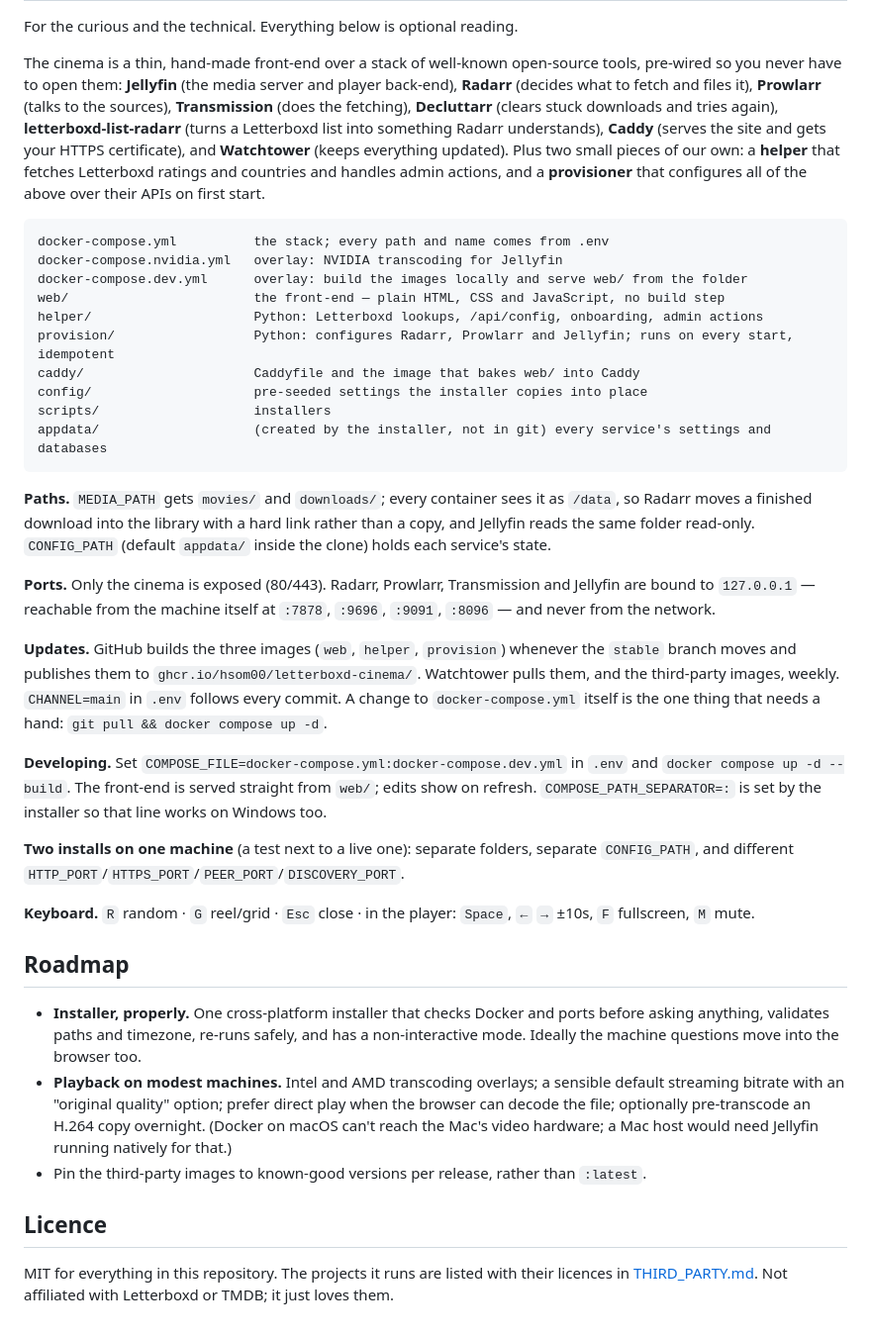
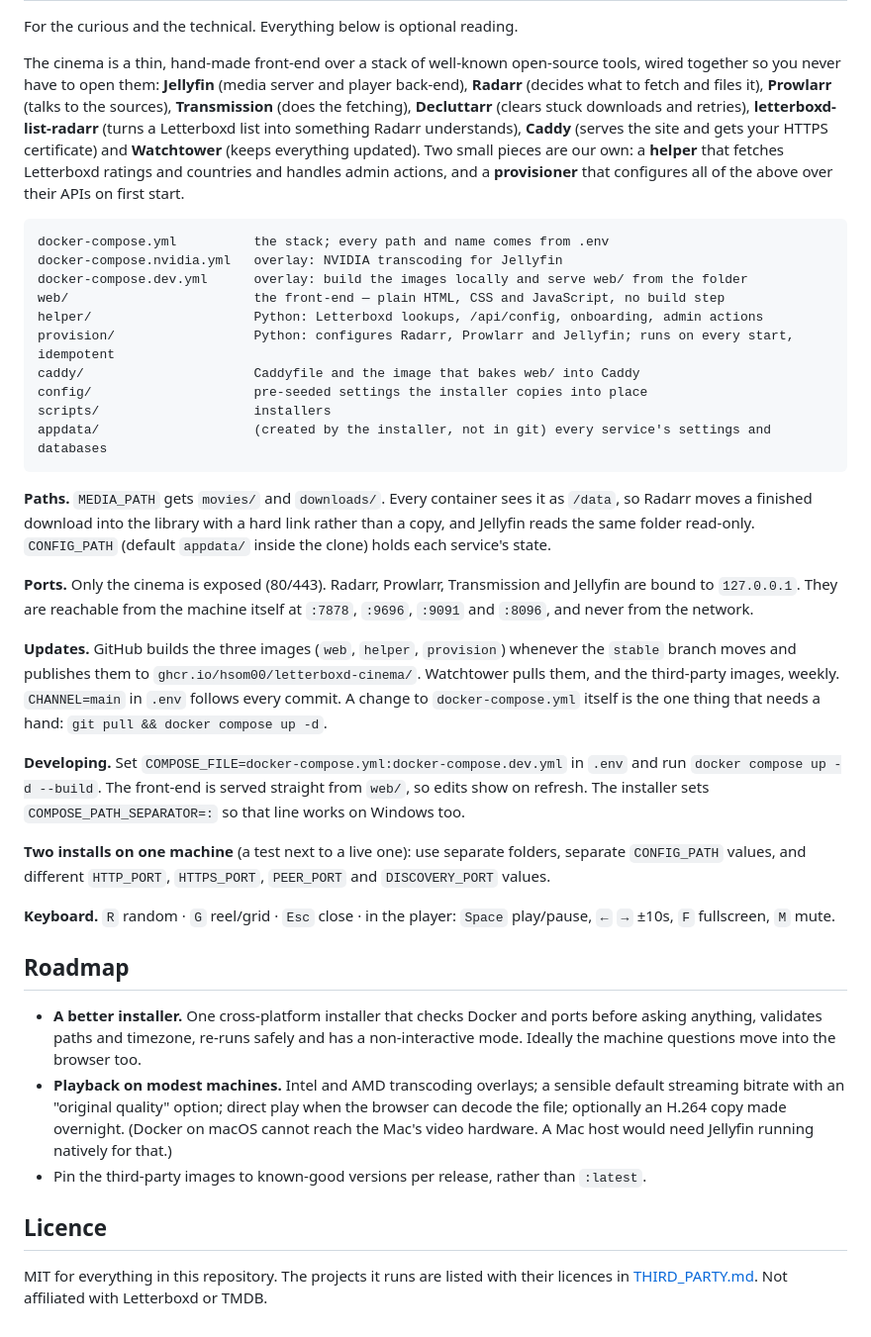
Before and after one commit to hsom00/letterboxd-cinema, a Markdown page: README.md, the part around one of its changes. Shown at 99% size. GitHub-like rendering.

````diff
--- a/README.md
+++ b/README.md
@@ -52,7 +57,7 @@ A word on responsibility: the cinema fetches films from public sources you choos
 
 For the curious and the technical. Everything below is optional reading.
 
-The cinema is a thin, hand-made front-end over a stack of well-known open-source tools, pre-wired so you never have to open them: **Jellyfin** (the media server and player back-end), **Radarr** (decides what to fetch and files it), **Prowlarr** (talks to the sources), **Transmission** (does the fetching), **Decluttarr** (clears stuck downloads and tries again), **letterboxd-list-radarr** (turns a Letterboxd list into something Radarr understands), **Caddy** (serves the site and gets your HTTPS certificate), and **Watchtower** (keeps everything updated). Plus two small pieces of our own: a **helper** that fetches Letterboxd ratings and countries and handles admin actions, and a **provisioner** that configures all of the above over their APIs on first start.
+The cinema is a thin, hand-made front-end over a stack of well-known open-source tools, wired together so you never have to open them: **Jellyfin** (media server and player back-end), **Radarr** (decides what to fetch and files it), **Prowlarr** (talks to the sources), **Transmission** (does the fetching), **Decluttarr** (clears stuck downloads and retries), **letterboxd-list-radarr** (turns a Letterboxd list into something Radarr understands), **Caddy** (serves the site and gets your HTTPS certificate) and **Watchtower** (keeps everything updated). Two small pieces are our own: a **helper** that fetches Letterboxd ratings and countries and handles admin actions, and a **provisioner** that configures all of the above over their APIs on first start.
 
 ```
 docker-compose.yml          the stack; every path and name comes from .env
@@ -67,24 +72,24 @@ scripts/                    installers
 appdata/                    (created by the installer, not in git) every service's settings and databases
 ```
 
-**Paths.** `MEDIA_PATH` gets `movies/` and `downloads/`; every container sees it as `/data`, so Radarr moves a finished download into the library with a hard link rather than a copy, and Jellyfin reads the same folder read-only. `CONFIG_PATH` (default `appdata/` inside the clone) holds each service's state.
+**Paths.** `MEDIA_PATH` gets `movies/` and `downloads/`. Every container sees it as `/data`, so Radarr moves a finished download into the library with a hard link rather than a copy, and Jellyfin reads the same folder read-only. `CONFIG_PATH` (default `appdata/` inside the clone) holds each service's state.
 
-**Ports.** Only the cinema is exposed (80/443). Radarr, Prowlarr, Transmission and Jellyfin are bound to `127.0.0.1` — reachable from the machine itself at `:7878`, `:9696`, `:9091`, `:8096` — and never from the network.
+**Ports.** Only the cinema is exposed (80/443). Radarr, Prowlarr, Transmission and Jellyfin are bound to `127.0.0.1`. They are reachable from the machine itself at `:7878`, `:9696`, `:9091` and `:8096`, and never from the network.
 
 **Updates.** GitHub builds the three images (`web`, `helper`, `provision`) whenever the `stable` branch moves and publishes them to `ghcr.io/hsom00/letterboxd-cinema/`. Watchtower pulls them, and the third-party images, weekly. `CHANNEL=main` in `.env` follows every commit. A change to `docker-compose.yml` itself is the one thing that needs a hand: `git pull && docker compose up -d`.
 
-**Developing.** Set `COMPOSE_FILE=docker-compose.yml:docker-compose.dev.yml` in `.env` and `docker compose up -d --build`. The front-end is served straight from `web/`; edits show on refresh. `COMPOSE_PATH_SEPARATOR=:` is set by the installer so that line works on Windows too.
+**Developing.** Set `COMPOSE_FILE=docker-compose.yml:docker-compose.dev.yml` in `.env` and run `docker compose up -d --build`. The front-end is served straight from `web/`, so edits show on refresh. The installer sets `COMPOSE_PATH_SEPARATOR=:` so that line works on Windows too.
 
-**Two installs on one machine** (a test next to a live one): separate folders, separate `CONFIG_PATH`, and different `HTTP_PORT`/`HTTPS_PORT`/`PEER_PORT`/`DISCOVERY_PORT`.
+**Two installs on one machine** (a test next to a live one): use separate folders, separate `CONFIG_PATH` values, and different `HTTP_PORT`, `HTTPS_PORT`, `PEER_PORT` and `DISCOVERY_PORT` values.
 
-**Keyboard.** `R` random · `G` reel/grid · `Esc` close · in the player: `Space`, `←` `→` ±10s, `F` fullscreen, `M` mute.
+**Keyboard.** `R` random · `G` reel/grid · `Esc` close · in the player: `Space` play/pause, `←` `→` ±10s, `F` fullscreen, `M` mute.
 
 ## Roadmap
 
-- **Installer, properly.** One cross-platform installer that checks Docker and ports before asking anything, validates paths and timezone, re-runs safely, and has a non-interactive mode. Ideally the machine questions move into the browser too.
-- **Playback on modest machines.** Intel and AMD transcoding overlays; a sensible default streaming bitrate with an "original quality" option; prefer direct play when the browser can decode the file; optionally pre-transcode an H.264 copy overnight. (Docker on macOS can't reach the Mac's video hardware; a Mac host would need Jellyfin running natively for that.)
+- **A better installer.** One cross-platform installer that checks Docker and ports before asking anything, validates paths and timezone, re-runs safely and has a non-interactive mode. Ideally the machine questions move into the browser too.
+- **Playback on modest machines.** Intel and AMD transcoding overlays; a sensible default streaming bitrate with an "original quality" option; direct play when the browser can decode the file; optionally an H.264 copy made overnight. (Docker on macOS cannot reach the Mac's video hardware. A Mac host would need Jellyfin running natively for that.)
 - Pin the third-party images to known-good versions per release, rather than `:latest`.
 
 ## Licence
 
-MIT for everything in this repository. The projects it runs are listed with their licences in [THIRD_PARTY.md](THIRD_PARTY.md). Not affiliated with Letterboxd or TMDB; it just loves them.
+MIT for everything in this repository. The projects it runs are listed with their licences in [THIRD_PARTY.md](THIRD_PARTY.md). Not affiliated with Letterboxd or TMDB.
````
Also changed, not shown: other parts of README.md (+26 -21 lines).
